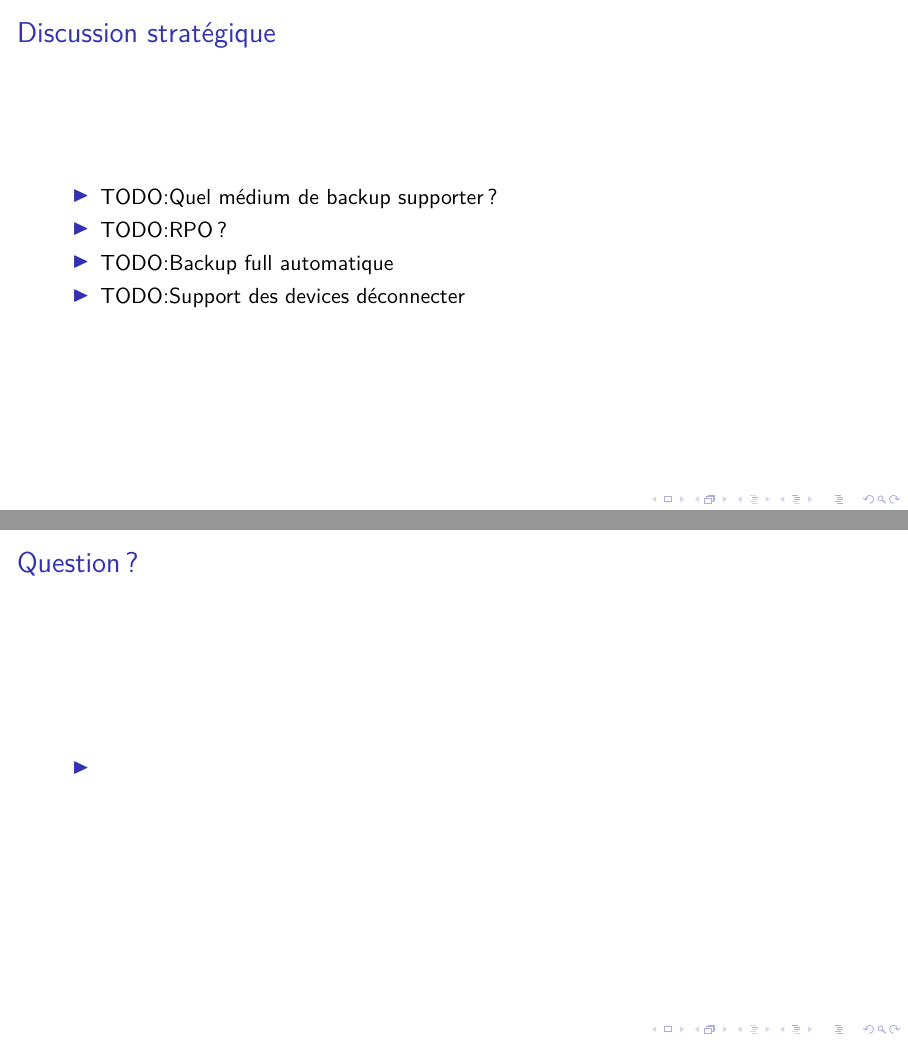
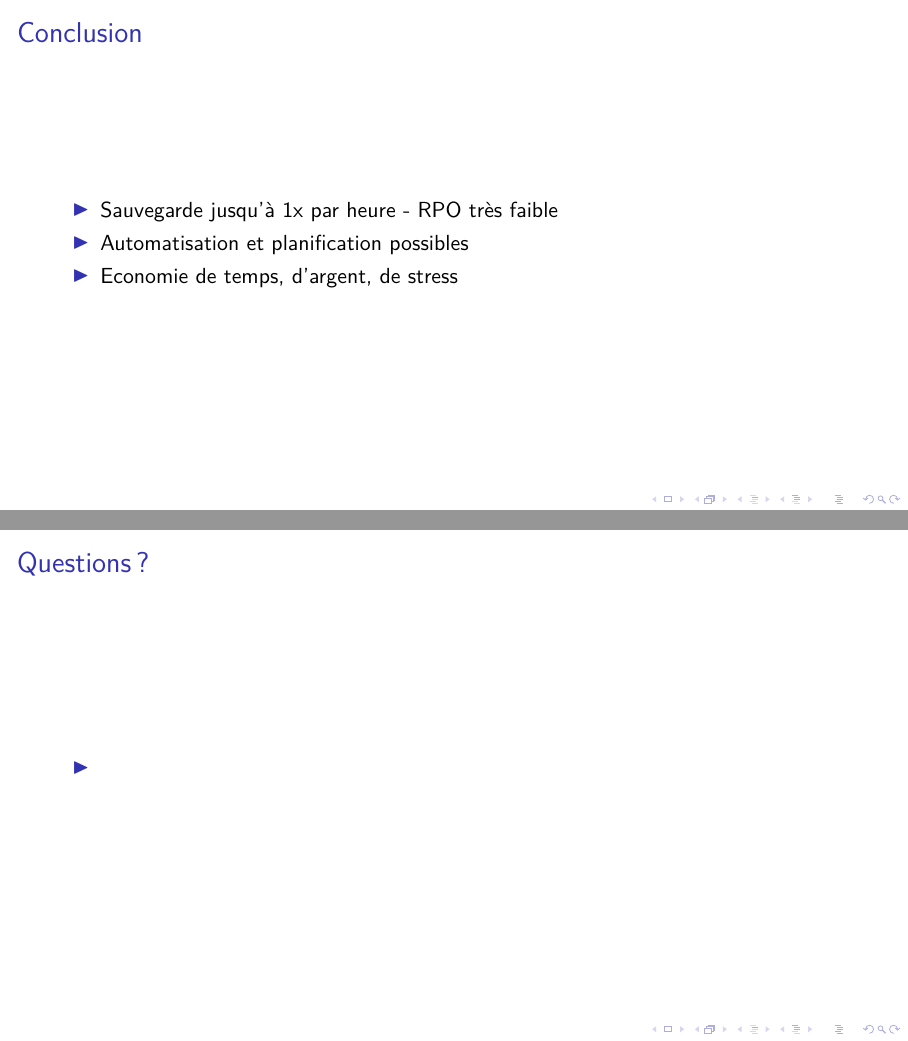
Before and after one commit to g-roch/heig-ait-presentation, LaTeX slides (main.tex): pages 9 and 10 of 10, joined at a grey line. Compiled offline with pdfLaTeX.

Commit message:
update slide conclusion

```diff
--- a/main.tex
+++ b/main.tex
@@ -141,18 +142,17 @@ Dès 500\$ par mois sur devis pour la version Entreprise
 
 \end{frame}
 
-\begin{frame}{Discussion stratégique}
+\begin{frame}{Conclusion}
  \begin{itemize}
-  \item \TODO Quel médium de backup supporter ?
-  \item \TODO RPO ?
-  \item \TODO Backup full automatique
-  \item \TODO Support des devices déconnecter
+  \item Sauvegarde jusqu'à 1x par heure - RPO très faible
+  \item Automatisation et planification possibles
+  \item Economie de temps, d'argent, de stress
  \end{itemize}
 \end{frame}
 
-\begin{frame}{Question ?}
+\begin{frame}{Questions ?}
  \begin{itemize}
-  \item
+   \item
  \end{itemize}
 \end{frame}
 
```
Also changed, not shown: cass_notes_pres1.md (+0 -4 lines), main.tex (9 more changed lines).
